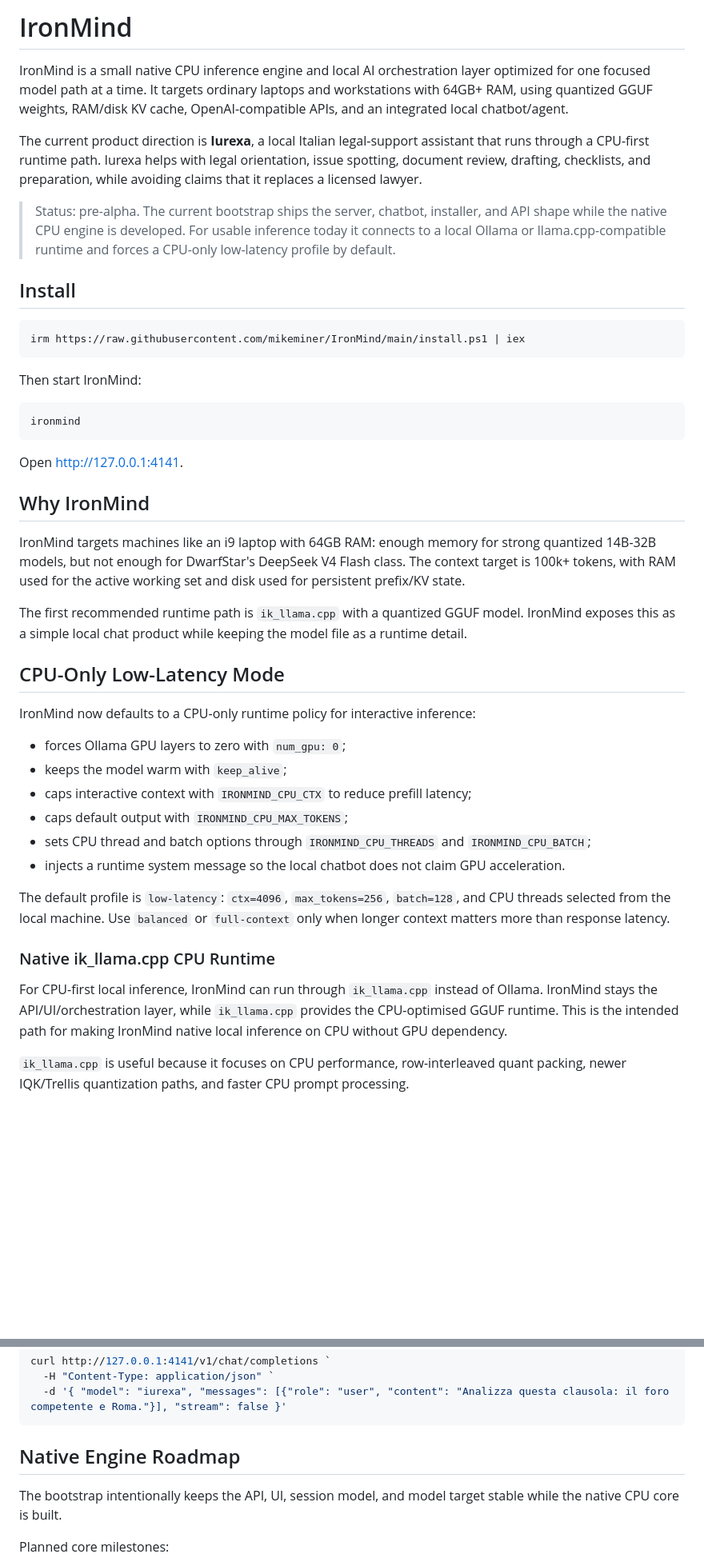
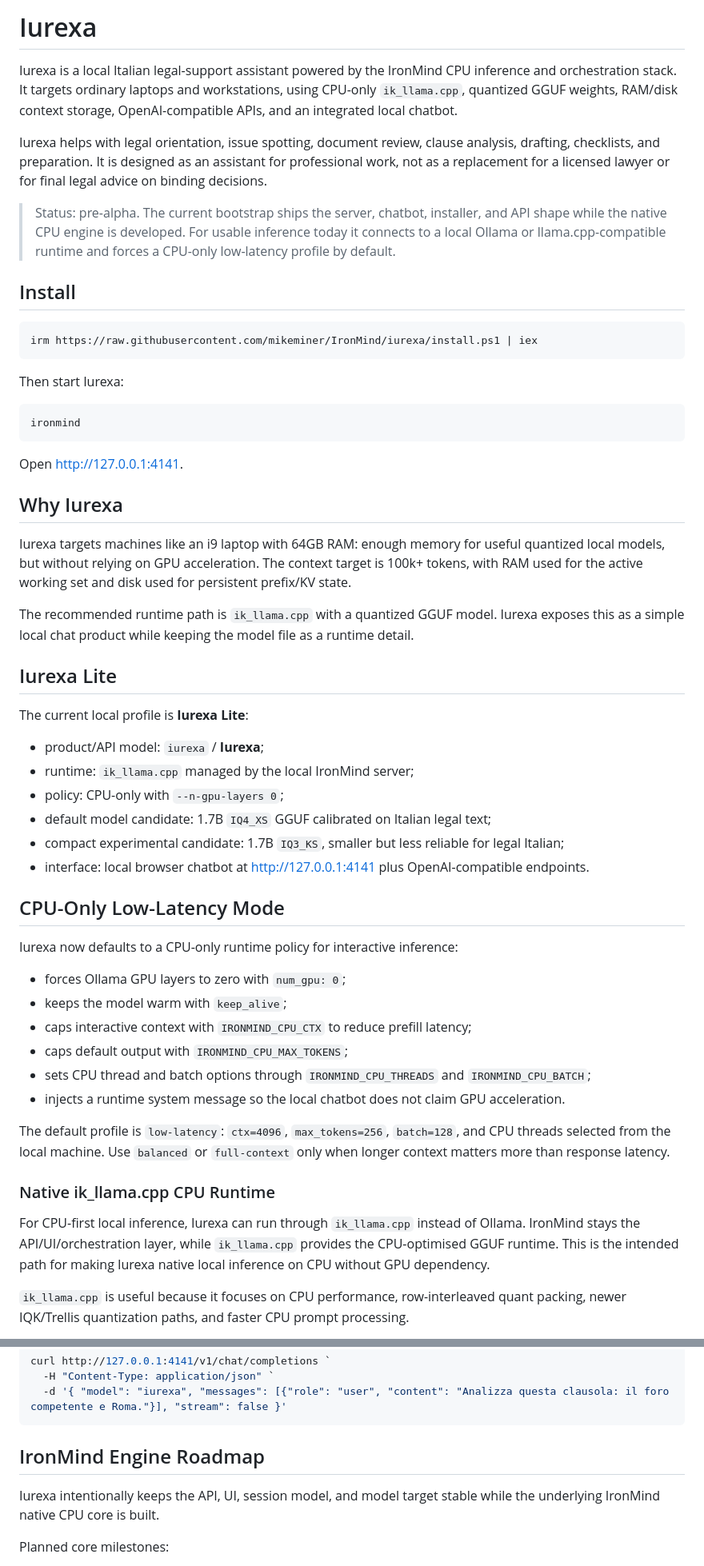
Before and after one commit to mikeminer/IronMind, a Markdown page: README.md, 2 parts joined by grey strips. Shown at 80% size. Drawn GitHub-style; blank space fills up the shorter version.

Commit message:
Make Iurexa the README focus

````diff
--- a/README.md
+++ b/README.md
@@ -1,18 +1,18 @@
-# IronMind
+# Iurexa
 
-IronMind is a small native CPU inference engine and local AI orchestration layer optimized for one focused model path at a time. It targets ordinary laptops and workstations with 64GB+ RAM, using quantized GGUF weights, RAM/disk KV cache, OpenAI-compatible APIs, and an integrated local chatbot/agent.
+Iurexa is a local Italian legal-support assistant powered by the IronMind CPU inference and orchestration stack. It targets ordinary laptops and workstations, using CPU-only `ik_llama.cpp`, quantized GGUF weights, RAM/disk context storage, OpenAI-compatible APIs, and an integrated local chatbot.
 
-The current product direction is **Iurexa**, a local Italian legal-support assistant that runs through a CPU-first runtime path. Iurexa helps with legal orientation, issue spotting, document review, drafting, checklists, and preparation, while avoiding claims that it replaces a licensed lawyer.
+Iurexa helps with legal orientation, issue spotting, document review, clause analysis, drafting, checklists, and preparation. It is designed as an assistant for professional work, not as a replacement for a licensed lawyer or for final legal advice on binding decisions.
 
 > Status: pre-alpha. The current bootstrap ships the server, chatbot, installer, and API shape while the native CPU engine is developed. For usable inference today it connects to a local Ollama or llama.cpp-compatible runtime and forces a CPU-only low-latency profile by default.
 
 ## Install
 
 ```powershell
-irm https://raw.githubusercontent.com/mikeminer/IronMind/main/install.ps1 | iex
+irm https://raw.githubusercontent.com/mikeminer/IronMind/iurexa/install.ps1 | iex
 ```
 
-Then start IronMind:
+Then start Iurexa:
 
 ```powershell
 ironmind
@@ -20,16 +20,27 @@ ironmind
 
 Open http://127.0.0.1:4141.
 
-## Why IronMind
+## Why Iurexa
 
-IronMind targets machines like an i9 laptop with 64GB RAM: enough memory for strong quantized 14B-32B models, but not enough for DwarfStar's DeepSeek V4 Flash class.
+Iurexa targets machines like an i9 laptop with 64GB RAM: enough memory for useful quantized local models, but without relying on GPU acceleration.
 The context target is 100k+ tokens, with RAM used for the active working set and disk used for persistent prefix/KV state.
 
-The first recommended runtime path is `ik_llama.cpp` with a quantized GGUF model. IronMind exposes this as a simple local chat product while keeping the model file as a runtime detail.
+The recommended runtime path is `ik_llama.cpp` with a quantized GGUF model. Iurexa exposes this as a simple local chat product while keeping the model file as a runtime detail.
+
+## Iurexa Lite
+
+The current local profile is **Iurexa Lite**:
+
+- product/API model: `iurexa` / **Iurexa**;
+- runtime: `ik_llama.cpp` managed by the local IronMind server;
+- policy: CPU-only with `--n-gpu-layers 0`;
+- default model candidate: 1.7B `IQ4_XS` GGUF calibrated on Italian legal text;
+- compact experimental candidate: 1.7B `IQ3_KS`, smaller but less reliable for legal Italian;
+- interface: local browser chatbot at http://127.0.0.1:4141 plus OpenAI-compatible endpoints.
 
 ## CPU-Only Low-Latency Mode
 
-IronMind now defaults to a CPU-only runtime policy for interactive inference:
+Iurexa now defaults to a CPU-only runtime policy for interactive inference:
 
 - forces Ollama GPU layers to zero with `num_gpu: 0`;
 - keeps the model warm with `keep_alive`;
@@ -42,10 +53,10 @@ The default profile is `low-latency`: `ctx=4096`, `max_tokens=256`, `batch=128`,
 
 ### Native ik_llama.cpp CPU Runtime
 
-For CPU-first local inference, IronMind can run through `ik_llama.cpp` instead of
+For CPU-first local inference, Iurexa can run through `ik_llama.cpp` instead of
 Ollama. IronMind stays the API/UI/orchestration layer, while `ik_llama.cpp`
 provides the CPU-optimised GGUF runtime. This is the intended path for making
-IronMind native local inference on CPU without GPU dependency.
+Iurexa native local inference on CPU without GPU dependency.
 
 `ik_llama.cpp` is useful because it focuses on CPU performance, row-interleaved
 quant packing, newer IQK/Trellis quantization paths, and faster CPU prompt
@@ -180,9 +191,9 @@ curl http://127.0.0.1:4141/v1/chat/completions `
   -d '{ "model": "iurexa", "messages": [{"role": "user", "content": "Analizza questa clausola: il foro competente e Roma."}], "stream": false }'
 ```
 
-## Native Engine Roadmap
+## IronMind Engine Roadmap
 
-The bootstrap intentionally keeps the API, UI, session model, and model target stable while the native CPU core is built.
+Iurexa intentionally keeps the API, UI, session model, and model target stable while the underlying IronMind native CPU core is built.
 
 Planned core milestones:
 
````
Also changed, not shown: other parts of README.md (+9 -9 lines).
